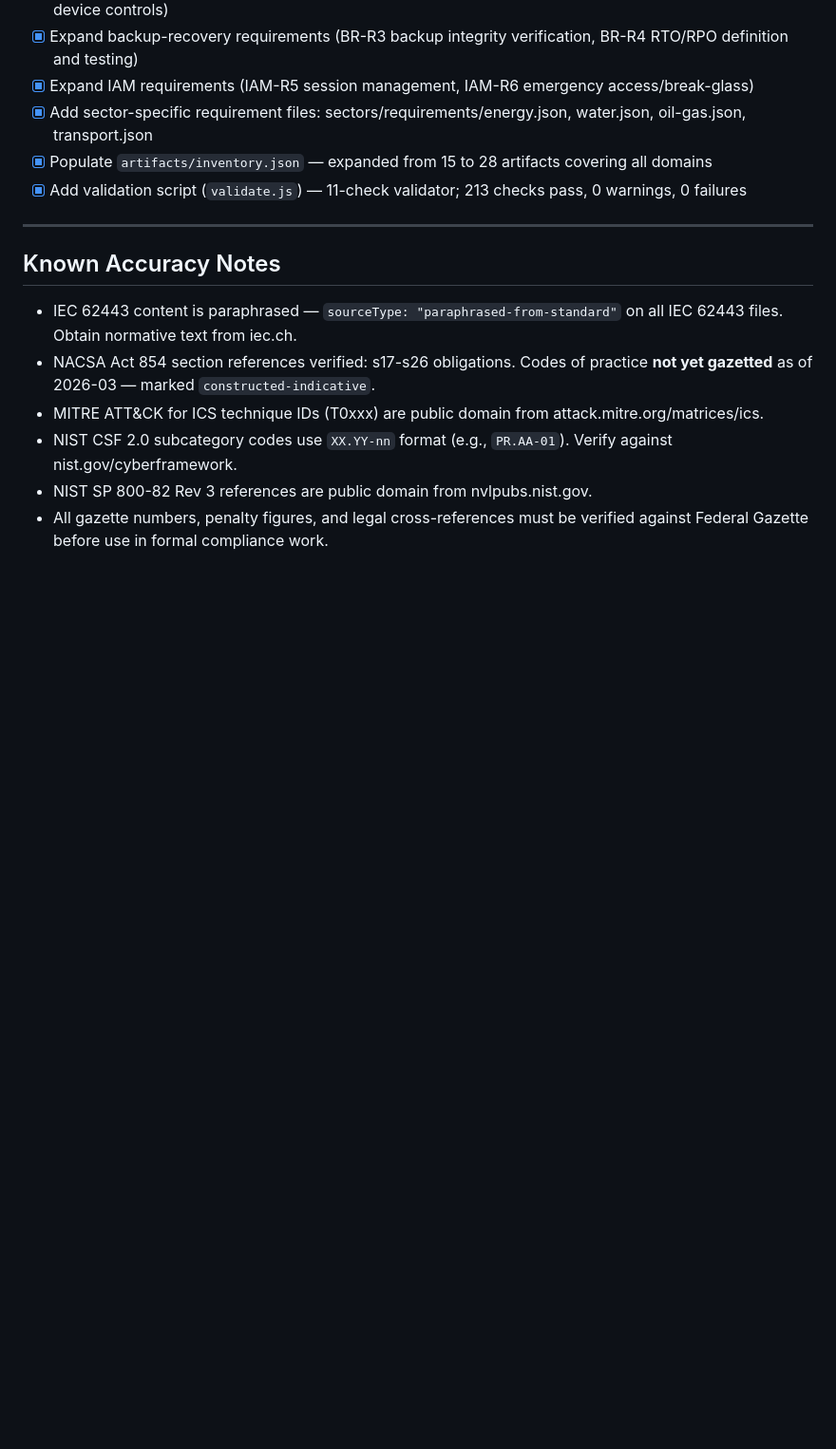
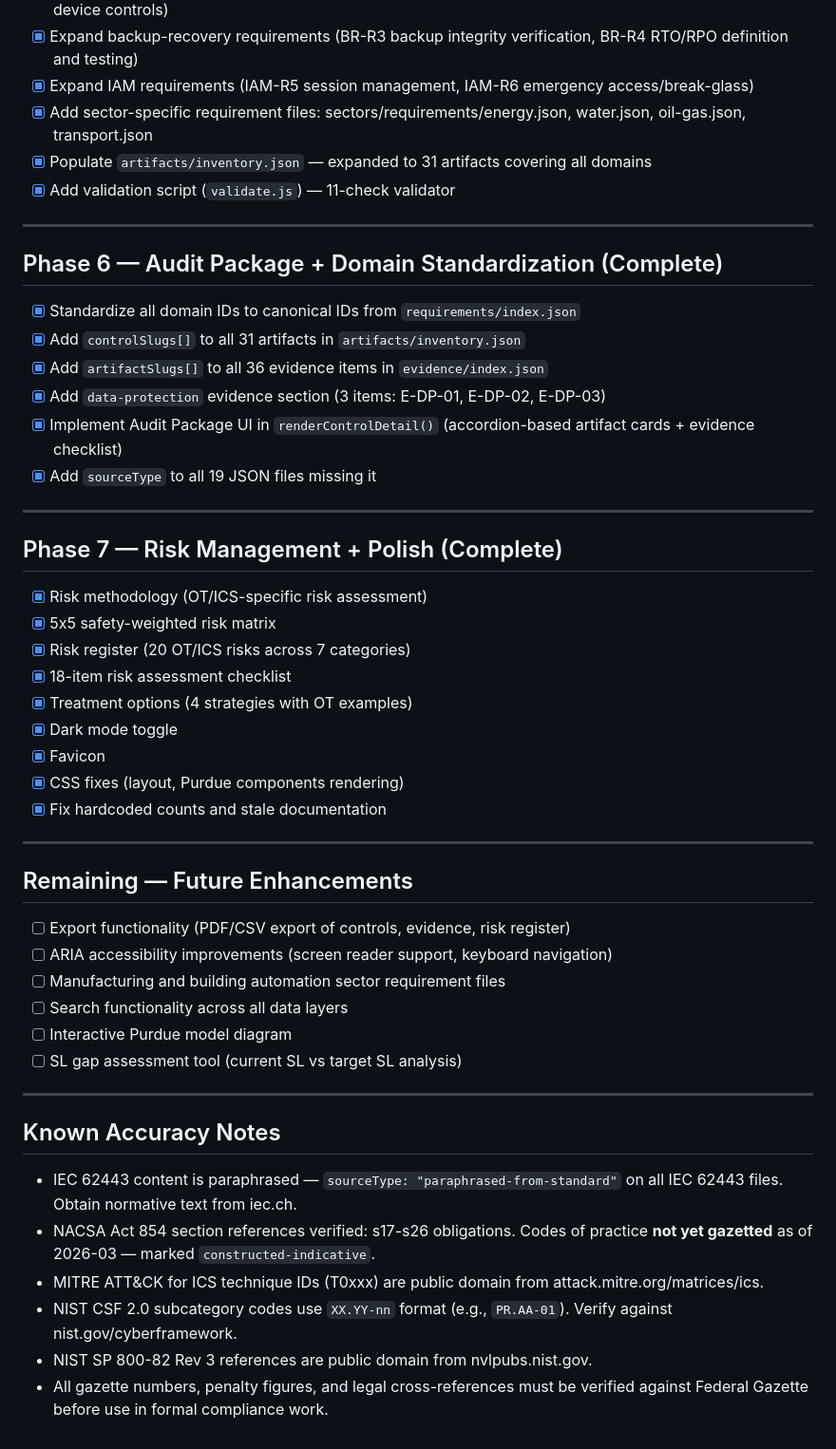
Before and after one commit to dawuds/OT-Security, a Markdown page: TODO.md, the part around the change. Shown at 95% size. GitHub-like rendering; blank space fills up the shorter version.

Commit message:
Update documentation and TODO to reflect current state
Co-Authored-By: Claude Opus 4.6 <noreply@anthropic.com>

```diff
--- a/TODO.md
+++ b/TODO.md
@@ -55,8 +55,44 @@ Tracking all planned enhancements. Grouped by phase. Check off items as complete
 - [x] Expand backup-recovery requirements (BR-R3 backup integrity verification, BR-R4 RTO/RPO definition and testing)
 - [x] Expand IAM requirements (IAM-R5 session management, IAM-R6 emergency access/break-glass)
 - [x] Add sector-specific requirement files: sectors/requirements/energy.json, water.json, oil-gas.json, transport.json
-- [x] Populate `artifacts/inventory.json` — expanded from 15 to 28 artifacts covering all domains
-- [x] Add validation script (`validate.js`) — 11-check validator; 213 checks pass, 0 warnings, 0 failures
+- [x] Populate `artifacts/inventory.json` — expanded to 31 artifacts covering all domains
+- [x] Add validation script (`validate.js`) — 11-check validator
+
+---
+
+## Phase 6 — Audit Package + Domain Standardization (Complete)
+
+- [x] Standardize all domain IDs to canonical IDs from `requirements/index.json`
+- [x] Add `controlSlugs[]` to all 31 artifacts in `artifacts/inventory.json`
+- [x] Add `artifactSlugs[]` to all 36 evidence items in `evidence/index.json`
+- [x] Add `data-protection` evidence section (3 items: E-DP-01, E-DP-02, E-DP-03)
+- [x] Implement Audit Package UI in `renderControlDetail()` (accordion-based artifact cards + evidence checklist)
+- [x] Add `sourceType` to all 19 JSON files missing it
+
+---
+
+## Phase 7 — Risk Management + Polish (Complete)
+
+- [x] Risk methodology (OT/ICS-specific risk assessment)
+- [x] 5x5 safety-weighted risk matrix
+- [x] Risk register (20 OT/ICS risks across 7 categories)
+- [x] 18-item risk assessment checklist
+- [x] Treatment options (4 strategies with OT examples)
+- [x] Dark mode toggle
+- [x] Favicon
+- [x] CSS fixes (layout, Purdue components rendering)
+- [x] Fix hardcoded counts and stale documentation
+
+---
+
+## Remaining — Future Enhancements
+
+- [ ] Export functionality (PDF/CSV export of controls, evidence, risk register)
+- [ ] ARIA accessibility improvements (screen reader support, keyboard navigation)
+- [ ] Manufacturing and building automation sector requirement files
+- [ ] Search functionality across all data layers
+- [ ] Interactive Purdue model diagram
+- [ ] SL gap assessment tool (current SL vs target SL analysis)
 
 ---
 
```
Also changed, not shown: LEARNINGS.md (+14 -8 lines), README.md (+28 -9 lines).
